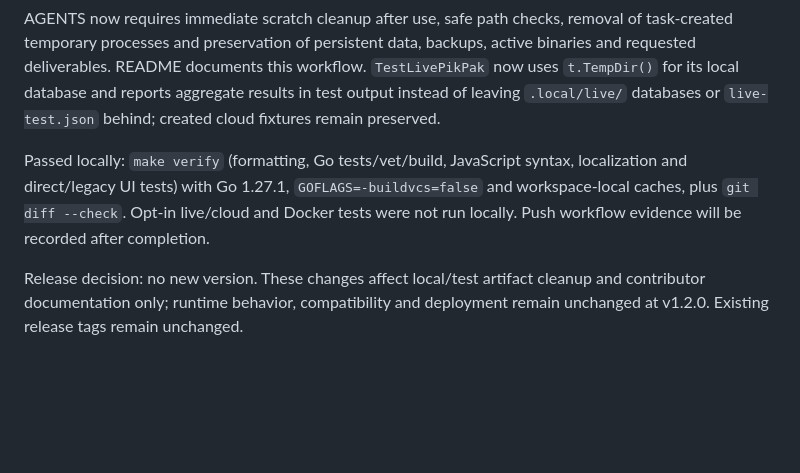
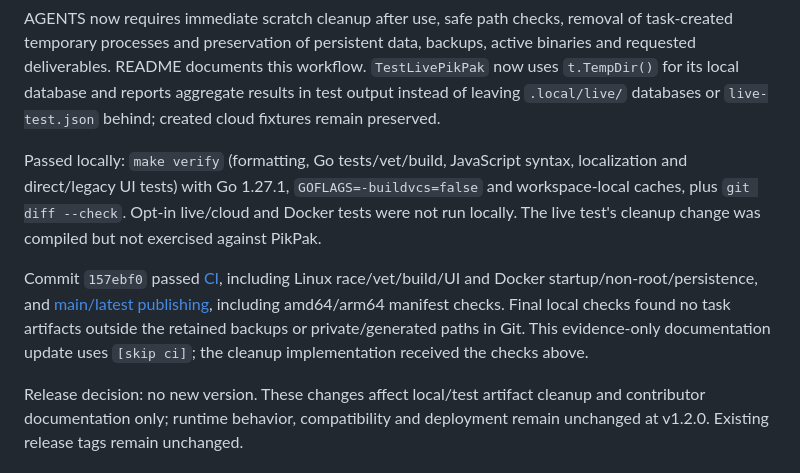
Before and after one commit to sago-cream/pikpak-rss-manager, a Markdown page: docs/verification.md, the part around the change. Drawn GitHub-style; blank space fills up the shorter version.

Commit message:
docs: record temporary cleanup verification [skip ci]

```diff
--- a/docs/verification.md
+++ b/docs/verification.md
@@ -6,7 +6,9 @@ Removed 5,880 obsolete/verification files (681,479,286 bytes, approximately 650
 
 AGENTS now requires immediate scratch cleanup after use, safe path checks, removal of task-created temporary processes and preservation of persistent data, backups, active binaries and requested deliverables. README documents this workflow. `TestLivePikPak` now uses `t.TempDir()` for its local database and reports aggregate results in test output instead of leaving `.local/live/` databases or `live-test.json` behind; created cloud fixtures remain preserved.
 
-Passed locally: `make verify` (formatting, Go tests/vet/build, JavaScript syntax, localization and direct/legacy UI tests) with Go 1.27.1, `GOFLAGS=-buildvcs=false` and workspace-local caches, plus `git diff --check`. Opt-in live/cloud and Docker tests were not run locally. Push workflow evidence will be recorded after completion.
+Passed locally: `make verify` (formatting, Go tests/vet/build, JavaScript syntax, localization and direct/legacy UI tests) with Go 1.27.1, `GOFLAGS=-buildvcs=false` and workspace-local caches, plus `git diff --check`. Opt-in live/cloud and Docker tests were not run locally. The live test's cleanup change was compiled but not exercised against PikPak.
+
+Commit `157ebf0` passed [CI](https://github.com/wade00754/pikpak-rss-manager/actions/runs/37207943285), including Linux race/vet/build/UI and Docker startup/non-root/persistence, and [main/latest publishing](https://github.com/wade00754/pikpak-rss-manager/actions/runs/37207943362), including amd64/arm64 manifest checks. Final local checks found no task artifacts outside the retained backups or private/generated paths in Git. This evidence-only documentation update uses `[skip ci]`; the cleanup implementation received the checks above.
 
 Release decision: no new version. These changes affect local/test artifact cleanup and contributor documentation only; runtime behavior, compatibility and deployment remain unchanged at v1.2.0. Existing release tags remain unchanged.
 
```
